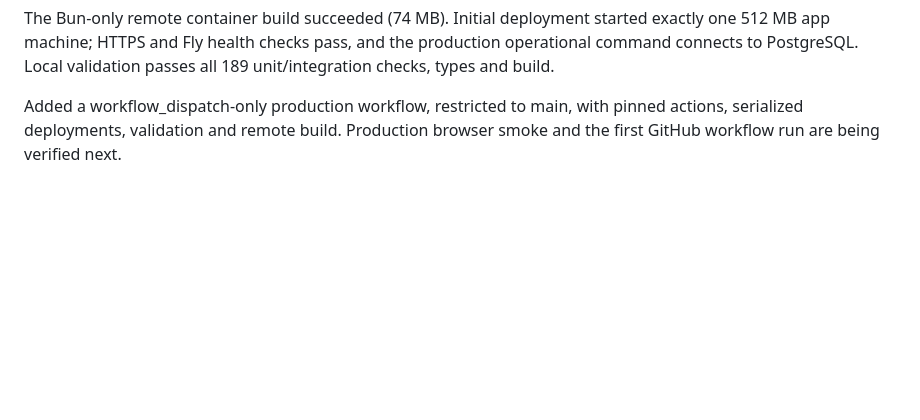
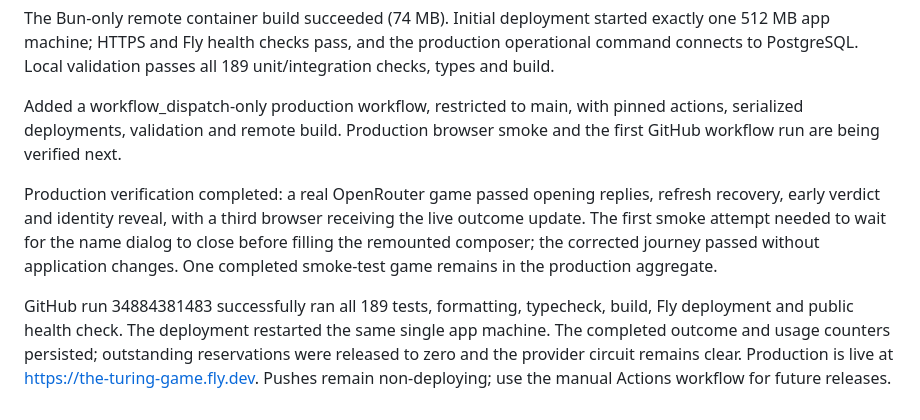
Before and after one commit to nikolasgioannou/the-turing-game, a Markdown page: docs/progress.md, the part around the change. GitHub-like rendering; blank space fills up the shorter version.

Commit message:
docs: record verified production deployment

```diff
--- a/docs/progress.md
+++ b/docs/progress.md
@@ -352,3 +352,7 @@ Created the-turing-game app and a Basic Managed Postgres cluster in the-turing-g
 The Bun-only remote container build succeeded (74 MB). Initial deployment started exactly one 512 MB app machine; HTTPS and Fly health checks pass, and the production operational command connects to PostgreSQL. Local validation passes all 189 unit/integration checks, types and build.
 
 Added a workflow_dispatch-only production workflow, restricted to main, with pinned actions, serialized deployments, validation and remote build. Production browser smoke and the first GitHub workflow run are being verified next.
+
+Production verification completed: a real OpenRouter game passed opening replies, refresh recovery, early verdict and identity reveal, with a third browser receiving the live outcome update. The first smoke attempt needed to wait for the name dialog to close before filling the remounted composer; the corrected journey passed without application changes. One completed smoke-test game remains in the production aggregate.
+
+GitHub run 34884381483 successfully ran all 189 tests, formatting, typecheck, build, Fly deployment and public health check. The deployment restarted the same single app machine. The completed outcome and usage counters persisted; outstanding reservations were released to zero and the provider circuit remains clear. Production is live at https://the-turing-game.fly.dev. Pushes remain non-deploying; use the manual Actions workflow for future releases.
```
